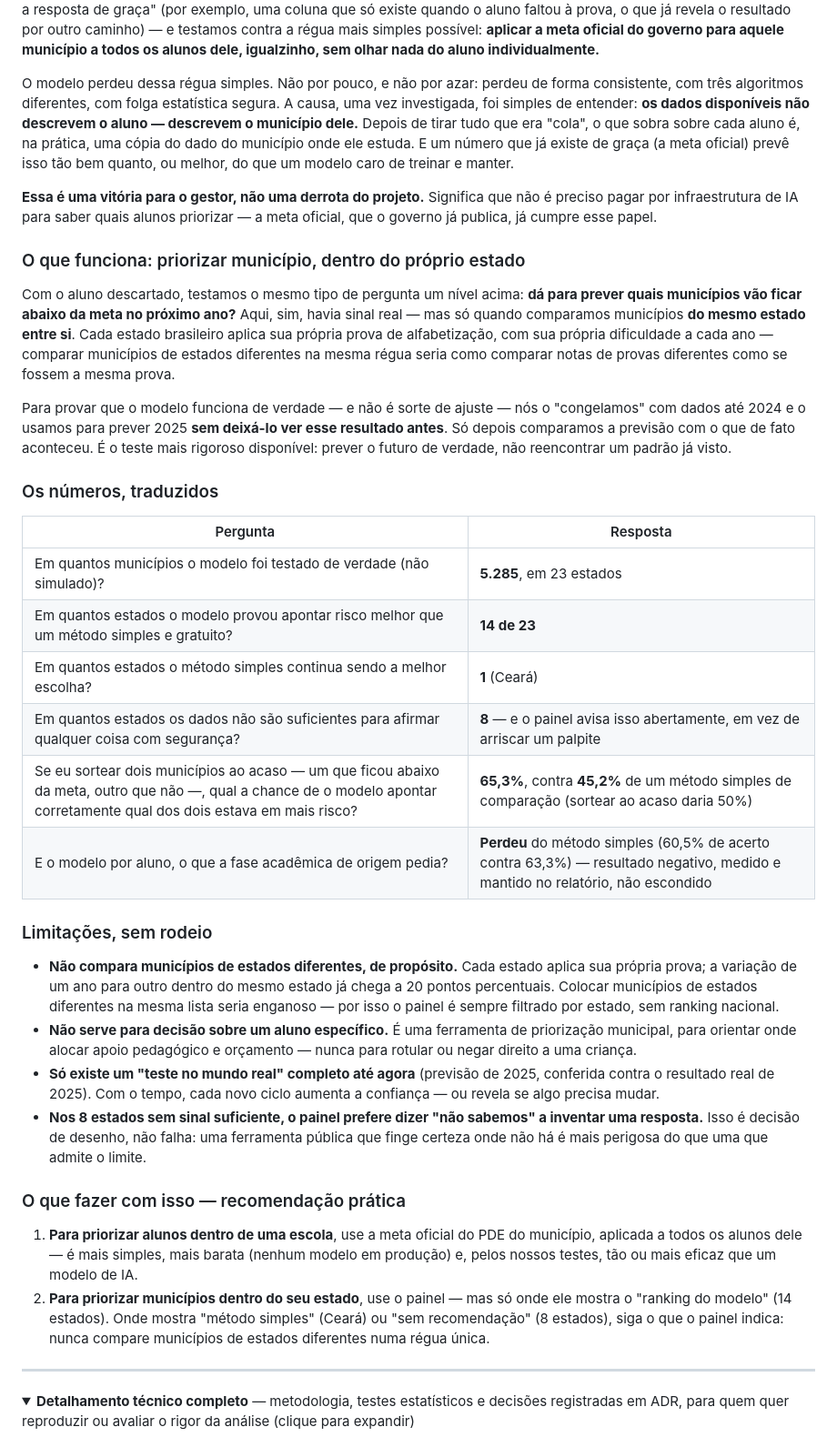
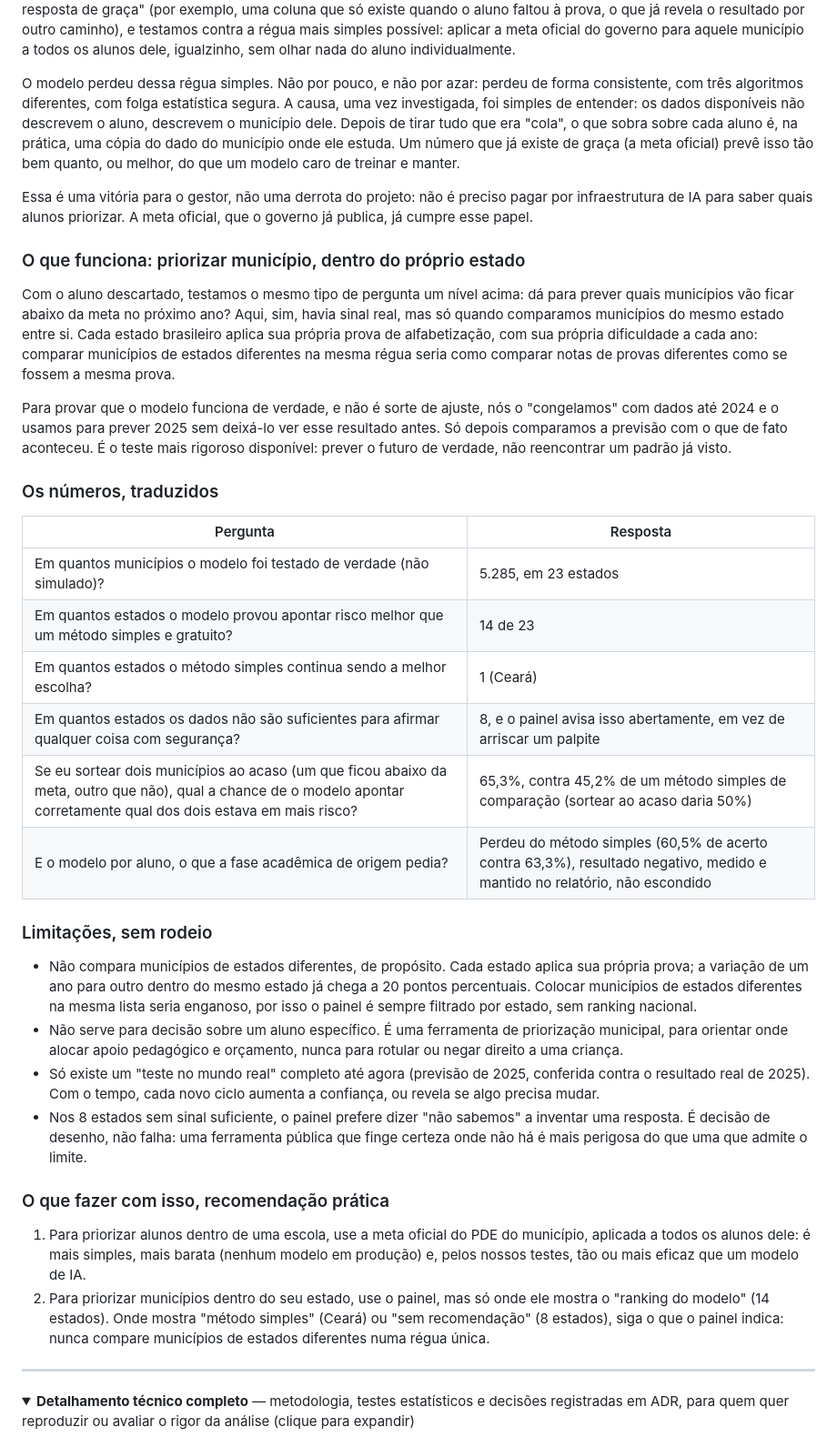
Before and after one commit to luizmaibashi/painel-alfabetizacao-cgu, a Markdown page: README.md, the part around one of its changes. Shown at 91% size. GitHub-like rendering; folded sections open.

Commit message:
docs: revisa a secao de negocio do README

```diff
--- a/README.md
+++ b/README.md
@@ -84,78 +85,77 @@ Construímos esse modelo com todo o cuidado — removendo qualquer coluna que
 "entregasse a resposta de graça" (por exemplo, uma coluna que só existe
 quando o aluno faltou à prova, o que já revela o resultado por outro
-caminho) — e testamos contra a régua mais simples possível: **aplicar a
-meta oficial do governo para aquele município a todos os alunos dele,
-igualzinho, sem olhar nada do aluno individualmente.**
+caminho), e testamos contra a régua mais simples possível: aplicar a meta
+oficial do governo para aquele município a todos os alunos dele, igualzinho,
+sem olhar nada do aluno individualmente.
 
 O modelo perdeu dessa régua simples. Não por pouco, e não por azar: perdeu
 de forma consistente, com três algoritmos diferentes, com folga estatística
-segura. A causa, uma vez investigada, foi simples de entender: **os dados
-disponíveis não descrevem o aluno — descrevem o município dele.** Depois de
+segura. A causa, uma vez investigada, foi simples de entender: os dados
+disponíveis não descrevem o aluno, descrevem o município dele. Depois de
 tirar tudo que era "cola", o que sobra sobre cada aluno é, na prática, uma
-cópia do dado do município onde ele estuda. E um número que já existe de
+cópia do dado do município onde ele estuda. Um número que já existe de
 graça (a meta oficial) prevê isso tão bem quanto, ou melhor, do que um
 modelo caro de treinar e manter.
 
-**Essa é uma vitória para o gestor, não uma derrota do projeto.** Significa
-que não é preciso pagar por infraestrutura de IA para saber quais alunos
-priorizar — a meta oficial, que o governo já publica, já cumpre esse papel.
+Essa é uma vitória para o gestor, não uma derrota do projeto: não é preciso
+pagar por infraestrutura de IA para saber quais alunos priorizar. A meta
+oficial, que o governo já publica, já cumpre esse papel.
 
 ### O que funciona: priorizar município, dentro do próprio estado
 
 Com o aluno descartado, testamos o mesmo tipo de pergunta um nível acima:
-**dá para prever quais municípios vão ficar abaixo da meta no próximo
-ano?** Aqui, sim, havia sinal real — mas só quando comparamos municípios
-**do mesmo estado entre si**. Cada estado brasileiro aplica sua própria
-prova de alfabetização, com sua própria dificuldade a cada ano — comparar
-municípios de estados diferentes na mesma régua seria como comparar notas
-de provas diferentes como se fossem a mesma prova.
+dá para prever quais municípios vão ficar abaixo da meta no próximo ano?
+Aqui, sim, havia sinal real, mas só quando comparamos municípios do mesmo
+estado entre si. Cada estado brasileiro aplica sua própria prova de
+alfabetização, com sua própria dificuldade a cada ano: comparar municípios
+de estados diferentes na mesma régua seria como comparar notas de provas
+diferentes como se fossem a mesma prova.
 
-Para provar que o modelo funciona de verdade — e não é sorte de ajuste —
-nós o "congelamos" com dados até 2024 e o usamos para prever 2025 **sem
-deixá-lo ver esse resultado antes**. Só depois comparamos a previsão com o
-que de fato aconteceu. É o teste mais rigoroso disponível: prever o futuro
-de verdade, não reencontrar um padrão já visto.
+Para provar que o modelo funciona de verdade, e não é sorte de ajuste, nós
+o "congelamos" com dados até 2024 e o usamos para prever 2025 sem deixá-lo
+ver esse resultado antes. Só depois comparamos a previsão com o que de fato
+aconteceu. É o teste mais rigoroso disponível: prever o futuro de verdade,
+não reencontrar um padrão já visto.
 
 ### Os números, traduzidos
 
 | Pergunta | Resposta |
 |---|---|
-| Em quantos municípios o modelo foi testado de verdade (não simulado)? | **5.285**, em 23 estados |
-| Em quantos estados o modelo provou apontar risco melhor que um método simples e gratuito? | **14 de 23** |
-| Em quantos estados o método simples continua sendo a melhor escolha? | **1** (Ceará) |
-| Em quantos estados os dados não são suficientes para afirmar qualquer coisa com segurança? | **8** — e o painel avisa isso abertamente, em vez de arriscar um palpite |
-| Se eu sortear dois municípios ao acaso — um que ficou abaixo da meta, outro que não —, qual a chance de o modelo apontar corretamente qual dos dois estava em mais risco? | **65,3%**, contra **45,2%** de um método simples de comparação (sortear ao acaso daria 50%) |
-| E o modelo por aluno, o que a fase acadêmica de origem pedia? | **Perdeu** do método simples (60,5% de acerto contra 63,3%) — resultado negativo, medido e mantido no relatório, não escondido |
+| Em quantos municípios o modelo foi testado de verdade (não simulado)? | 5.285, em 23 estados |
+| Em quantos estados o modelo provou apontar risco melhor que um método simples e gratuito? | 14 de 23 |
+| Em quantos estados o método simples continua sendo a melhor escolha? | 1 (Ceará) |
+| Em quantos estados os dados não são suficientes para afirmar qualquer coisa com segurança? | 8, e o painel avisa isso abertamente, em vez de arriscar um palpite |
+| Se eu sortear dois municípios ao acaso (um que ficou abaixo da meta, outro que não), qual a chance de o modelo apontar corretamente qual dos dois estava em mais risco? | 65,3%, contra 45,2% de um método simples de comparação (sortear ao acaso daria 50%) |
+| E o modelo por aluno, o que a fase acadêmica de origem pedia? | Perdeu do método simples (60,5% de acerto contra 63,3%), resultado negativo, medido e mantido no relatório, não escondido |
 
 ### Limitações, sem rodeio
 
-- **Não compara municípios de estados diferentes, de propósito.** Cada
-  estado aplica sua própria prova; a variação de um ano para outro dentro
-  do mesmo estado já chega a 20 pontos percentuais. Colocar municípios de
-  estados diferentes na mesma lista seria enganoso — por isso o painel é
-  sempre filtrado por estado, sem ranking nacional.
-- **Não serve para decisão sobre um aluno específico.** É uma ferramenta de
+- Não compara municípios de estados diferentes, de propósito. Cada estado
+  aplica sua própria prova; a variação de um ano para outro dentro do mesmo
+  estado já chega a 20 pontos percentuais. Colocar municípios de estados
+  diferentes na mesma lista seria enganoso, por isso o painel é sempre
+  filtrado por estado, sem ranking nacional.
+- Não serve para decisão sobre um aluno específico. É uma ferramenta de
   priorização municipal, para orientar onde alocar apoio pedagógico e
-  orçamento — nunca para rotular ou negar direito a uma criança.
-- **Só existe um "teste no mundo real" completo até agora** (previsão de
-  2025, conferida contra o resultado real de 2025). Com o tempo, cada novo
-  ciclo aumenta a confiança — ou revela se algo precisa mudar.
-- **Nos 8 estados sem sinal suficiente, o painel prefere dizer "não
-  sabemos" a inventar uma resposta.** Isso é decisão de desenho, não falha:
-  uma ferramenta pública que finge certeza onde não há é mais perigosa do
-  que uma que admite o limite.
+  orçamento, nunca para rotular ou negar direito a uma criança.
+- Só existe um "teste no mundo real" completo até agora (previsão de 2025,
+  conferida contra o resultado real de 2025). Com o tempo, cada novo ciclo
+  aumenta a confiança, ou revela se algo precisa mudar.
+- Nos 8 estados sem sinal suficiente, o painel prefere dizer "não sabemos"
+  a inventar uma resposta. É decisão de desenho, não falha: uma ferramenta
+  pública que finge certeza onde não há é mais perigosa do que uma que
+  admite o limite.
 
-### O que fazer com isso — recomendação prática
+### O que fazer com isso, recomendação prática
 
-1. **Para priorizar alunos dentro de uma escola**, use a meta oficial do
-   PDE do município, aplicada a todos os alunos dele — é mais simples,
-   mais barata (nenhum modelo em produção) e, pelos nossos testes, tão ou
-   mais eficaz que um modelo de IA.
-2. **Para priorizar municípios dentro do seu estado**, use o painel — mas
-   só onde ele mostra o "ranking do modelo" (14 estados). Onde mostra
-   "método simples" (Ceará) ou "sem recomendação" (8 estados), siga o que
-   o painel indica: nunca compare municípios de estados diferentes numa
-   régua única.
+1. Para priorizar alunos dentro de uma escola, use a meta oficial do PDE
+   do município, aplicada a todos os alunos dele: é mais simples, mais
+   barata (nenhum modelo em produção) e, pelos nossos testes, tão ou mais
+   eficaz que um modelo de IA.
+2. Para priorizar municípios dentro do seu estado, use o painel, mas só
+   onde ele mostra o "ranking do modelo" (14 estados). Onde mostra "método
+   simples" (Ceará) ou "sem recomendação" (8 estados), siga o que o painel
+   indica: nunca compare municípios de estados diferentes numa régua única.
 
 ---
 
```
Also changed, not shown: other parts of README.md (+39 -38 lines).
